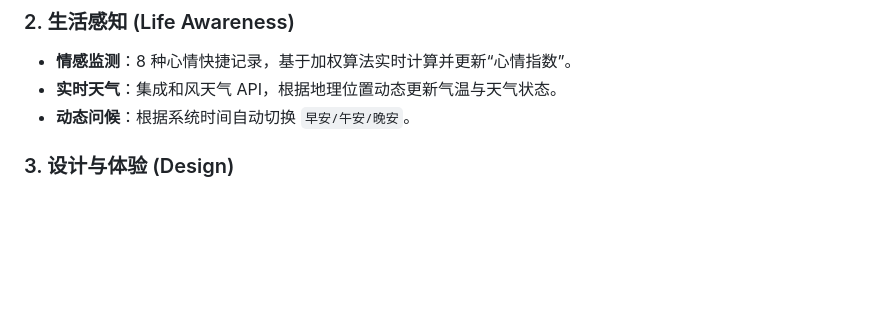
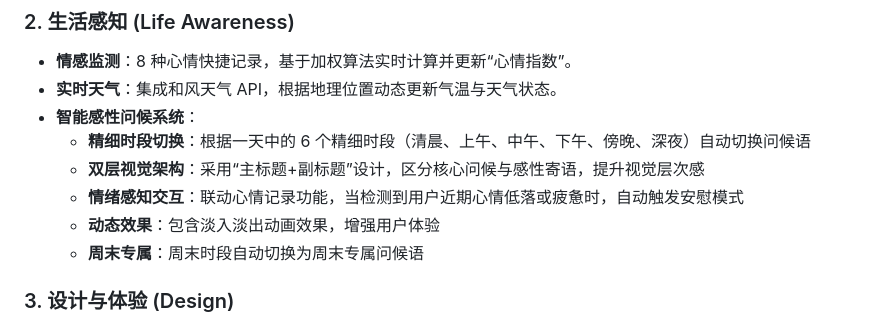
Before and after one commit to moyichen0219/LifeLog, a Markdown page: README.md, the part around one of its changes. Rendered like a GitHub page; blank space fills up the shorter version.

Commit message:
更新了README.md文档

```diff
--- a/README.md
+++ b/README.md
@@ -33,7 +33,12 @@
 
 * **情感监测**：8 种心情快捷记录，基于加权算法实时计算并更新“心情指数”。
 * **实时天气**：集成和风天气 API，根据地理位置动态更新气温与天气状态。
-* **动态问候**：根据系统时间自动切换 `早安/午安/晚安`。
+* **智能感性问候系统**：
+  - **精细时段切换**：根据一天中的 6 个精细时段（清晨、上午、中午、下午、傍晚、深夜）自动切换问候语
+  - **双层视觉架构**：采用“主标题+副标题”设计，区分核心问候与感性寄语，提升视觉层次感
+  - **情绪感知交互**：联动心情记录功能，当检测到用户近期心情低落或疲惫时，自动触发安慰模式
+  - **动态效果**：包含淡入淡出动画效果，增强用户体验
+  - **周末专属**：周末时段自动切换为周末专属问候语
 
 ### 3. 设计与体验 (Design)
 
```
Also changed, not shown: other parts of README.md (+1 -1 lines).
